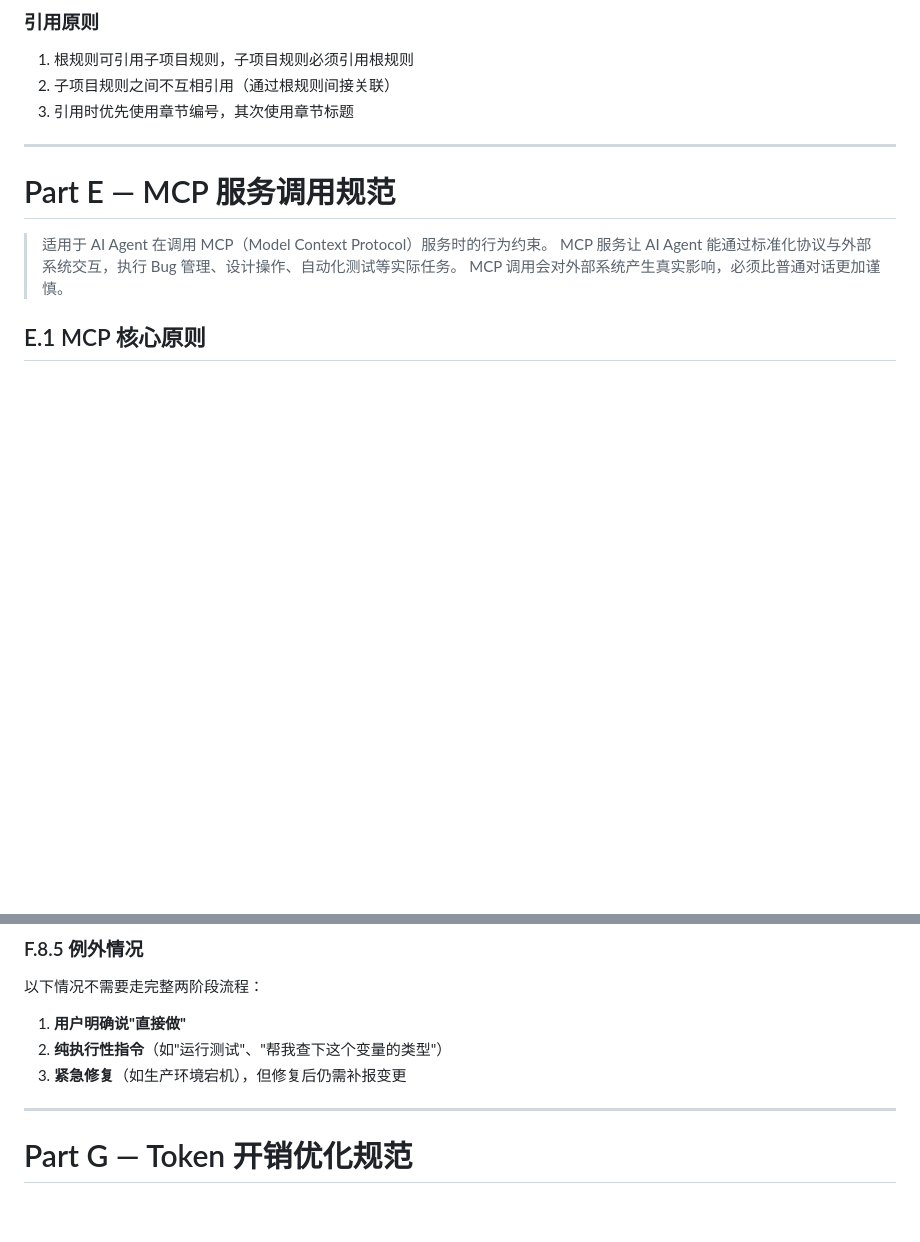
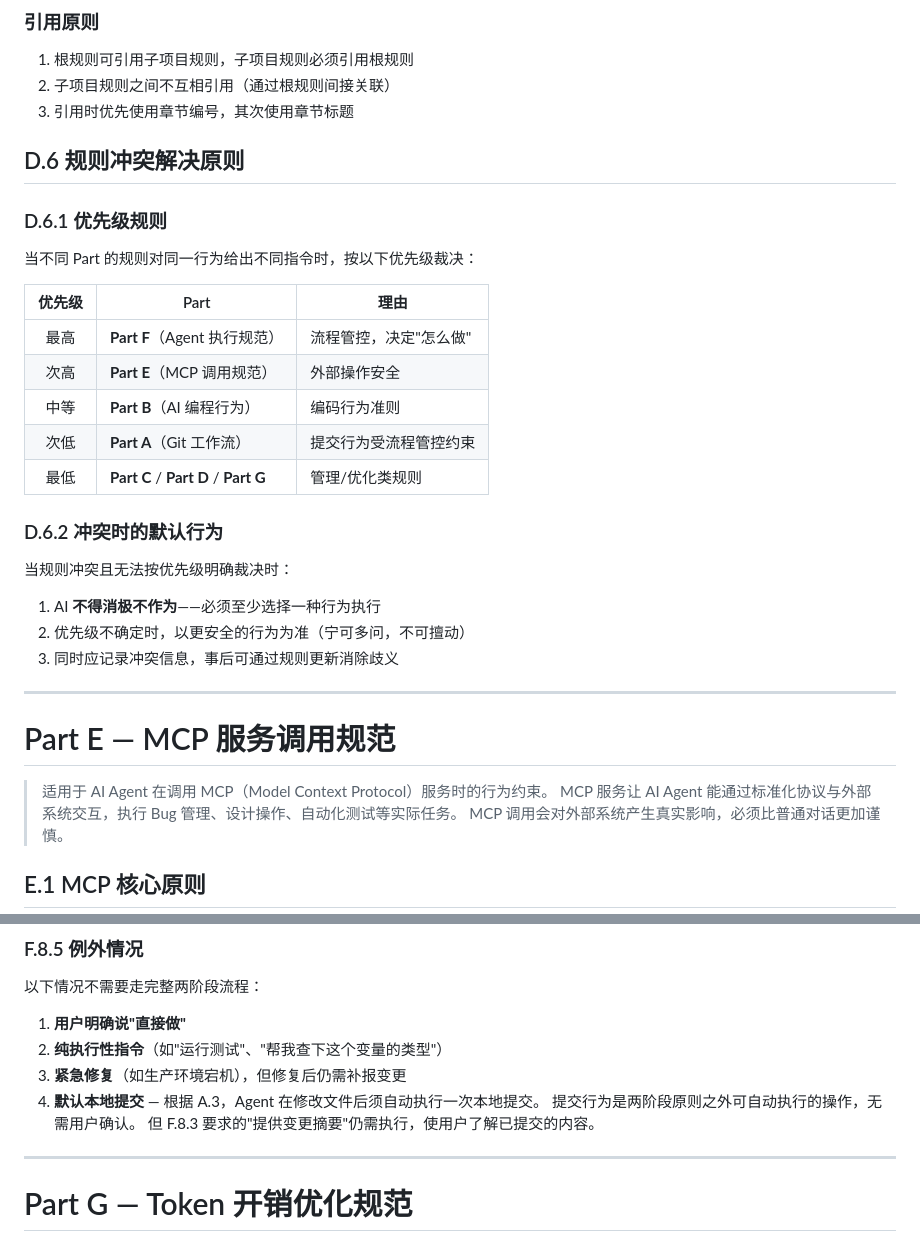
Before and after one commit to JamesYeung1230/memo, a Markdown page: .trae/rules/project_rules.md, 2 parts joined by grey strips. Drawn GitHub-style; blank space fills up the shorter version.

Commit message:
docs(root): 新增 D.6 规则冲突解决原则并明确提交流程定位

```diff
--- a/.trae/rules/project_rules.md
+++ b/.trae/rules/project_rules.md
@@ -458,6 +458,28 @@ docs(root): 更新项目规则文件
 1. 根规则可引用子项目规则，子项目规则必须引用根规则
 2. 子项目规则之间不互相引用（通过根规则间接关联）
 3. 引用时优先使用章节编号，其次使用章节标题
+
+## D.6 规则冲突解决原则
+
+### D.6.1 优先级规则
+
+当不同 Part 的规则对同一行为给出不同指令时，按以下优先级裁决：
+
+| 优先级 | Part | 理由 |
+|:-----:|------|------|
+| 最高 | **Part F**（Agent 执行规范） | 流程管控，决定"怎么做" |
+| 次高 | **Part E**（MCP 调用规范） | 外部操作安全 |
+| 中等 | **Part B**（AI 编程行为） | 编码行为准则 |
+| 次低 | **Part A**（Git 工作流） | 提交行为受流程管控约束 |
+| 最低 | **Part C** / **Part D** / **Part G** | 管理/优化类规则 |
+
+### D.6.2 冲突时的默认行为
+
+当规则冲突且无法按优先级明确裁决时：
+
+1. AI **不得消极不作为**——必须至少选择一种行为执行
+2. 优先级不确定时，以更安全的行为为准（宁可多问，不可擅动）
+3. 同时应记录冲突信息，事后可通过规则更新消除歧义
 
 ---
 
@@ -975,6 +997,9 @@ Pencil MCP 的 `batch_design` 支持事务性回滚：
 1. **用户明确说"直接做"**
 2. **纯执行性指令**（如"运行测试"、"帮我查下这个变量的类型"）
 3. **紧急修复**（如生产环境宕机），但修复后仍需补报变更
+4. **默认本地提交** — 根据 A.3，Agent 在修改文件后须自动执行一次本地提交。
+   提交行为是两阶段原则之外可自动执行的操作，无需用户确认。
+   但 F.8.3 要求的"提供变更摘要"仍需执行，使用户了解已提交的内容。
 
 ---
 
```
